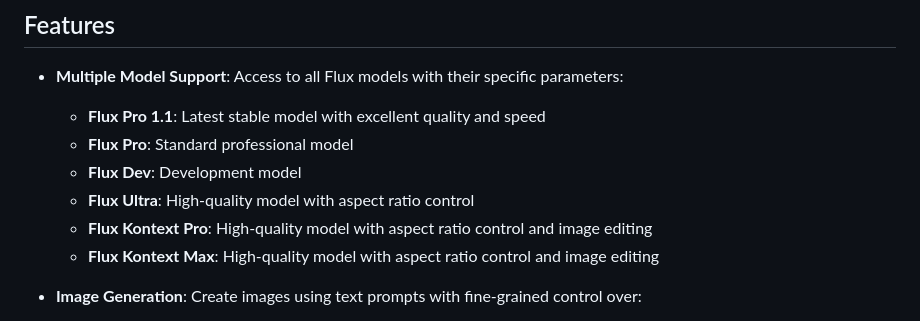
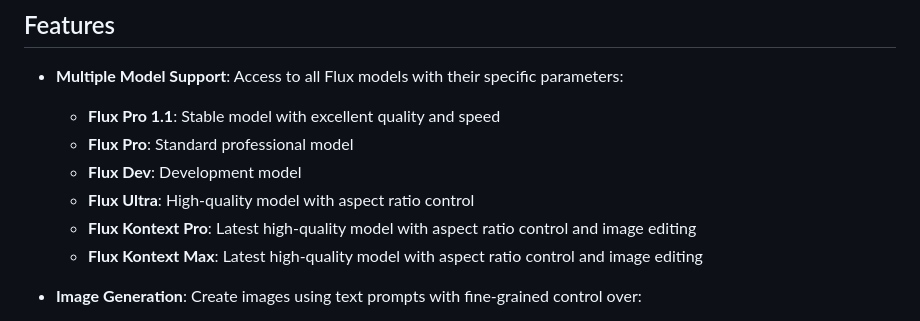
Before and after one commit to Tremontaine/flux-ui, a Markdown page: README.md, the part around the change. GitHub-like rendering.

```diff
--- a/README.md
+++ b/README.md
@@ -37,12 +37,12 @@ Flux UI is a feature-rich interface for Black Forest Labs' Flux AI image generat
 ## Features
 
 - **Multiple Model Support**: Access to all Flux models with their specific parameters:
-  - **Flux Pro 1.1**: Latest stable model with excellent quality and speed
+  - **Flux Pro 1.1**: Stable model with excellent quality and speed
   - **Flux Pro**: Standard professional model
   - **Flux Dev**: Development model
   - **Flux Ultra**: High-quality model with aspect ratio control
-  - **Flux Kontext Pro**: High-quality model with aspect ratio control and image editing
-  - **Flux Kontext Max**: High-quality model with aspect ratio control and image editing
+  - **Flux Kontext Pro**: Latest high-quality model with aspect ratio control and image editing
+  - **Flux Kontext Max**: Latest high-quality model with aspect ratio control and image editing
 
 - **Image Generation**: Create images using text prompts with fine-grained control over:
   - Dimensions or aspect ratios
```
